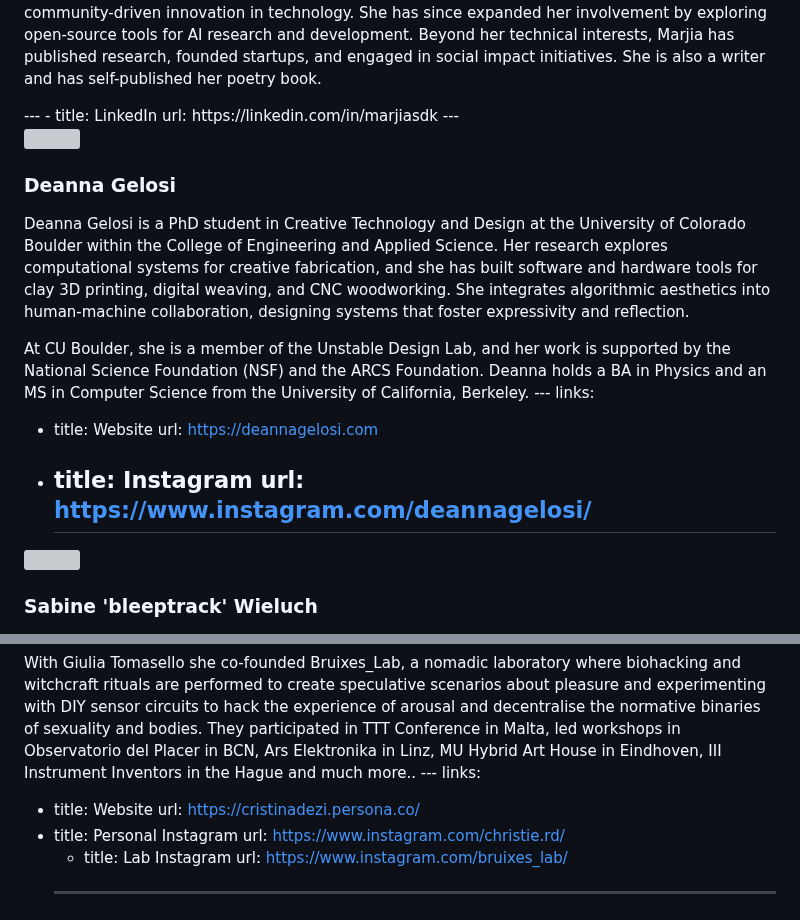
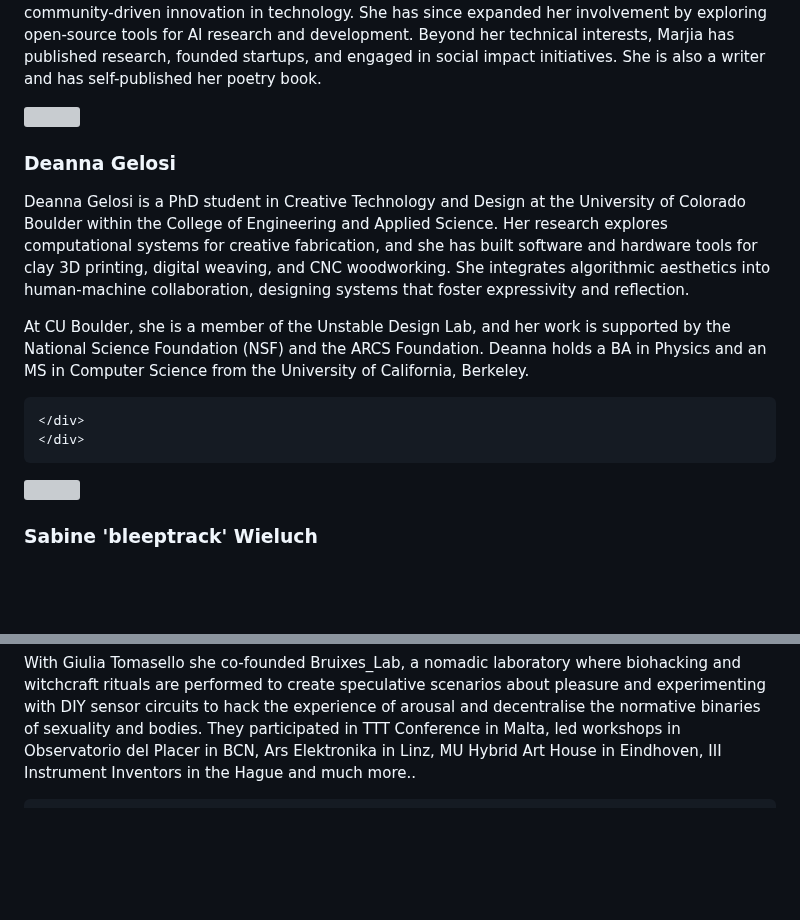
Before and after one commit to oshwa/2025.oshwa.org, a Markdown page: src/fellowship.md, 2 parts joined by grey strips. GitHub-like rendering; blank space fills up the shorter version; grey boxes are pictures that could not be loaded.

```diff
--- a/src/fellowship.md
+++ b/src/fellowship.md
@@ -30,10 +30,6 @@ For the ninth year, we are excited to offer up to **ten Open Hardware Fellowship
            Marjia Siddik is a third-year Computer Science student at Dublin City University with a keen interest in AI safety, governance, and open-source hardware. She first became involved in open-source hardware through mentoring students at CoderDojo, where she introduced young learners to hands-on programming and hardware projects. This experience sparked her passion for accessible, community-driven innovation in technology. She has since expanded her involvement by exploring open-source tools for AI research and development. Beyond her technical interests, Marjia has published research, founded startups, and engaged in social impact initiatives. She is also a writer and has self-published her poetry book.
         </p>
     </div>
-    ---
-         - title: LinkedIn
-    url: https://linkedin.com/in/marjiasdk
-    ---
     </div>
 </div>
 </div>
@@ -48,13 +44,7 @@ For the ninth year, we are excited to offer up to **ten Open Hardware Fellowship
 
 At CU Boulder, she is a member of the Unstable Design Lab, and her work is supported by the National Science Foundation (NSF) and the ARCS Foundation. Deanna holds a BA in Physics and an MS in Computer Science from the University of California, Berkeley.
         </p>
-        ---
-         links:
-  - title: Website
-    url:  https://deannagelosi.com
-  - title: Instagram
-    url: https://www.instagram.com/deannagelosi/
-    ---
+
     </div>
     </div>
 <div class="cool-person">
@@ -83,13 +73,5 @@ Her artistic exploration of (trans)feminist activism and hacker culture is expre
 With Giulia Tomasello she co-founded Bruixes_Lab, a nomadic laboratory where biohacking and witchcraft rituals are performed to create speculative scenarios about pleasure and experimenting with DIY sensor circuits to hack the experience of arousal and decentralise the normative binaries of sexuality and bodies.
 They participated in TTT Conference in Malta, led workshops in Observatorio del Placer in BCN, Ars Elektronika in Linz, MU Hybrid Art House in Eindhoven, III Instrument Inventors in the Hague and much more..
         </p>
-        ---
-        links:
-  - title: Website
-    url:  https://cristinadezi.persona.co/
-  - title: Personal Instagram
-    url: https://www.instagram.com/christie.rd/
-     - title: Lab Instagram
-    url: https://www.instagram.com/bruixes_lab/
-    ---
+
     </div>
```
